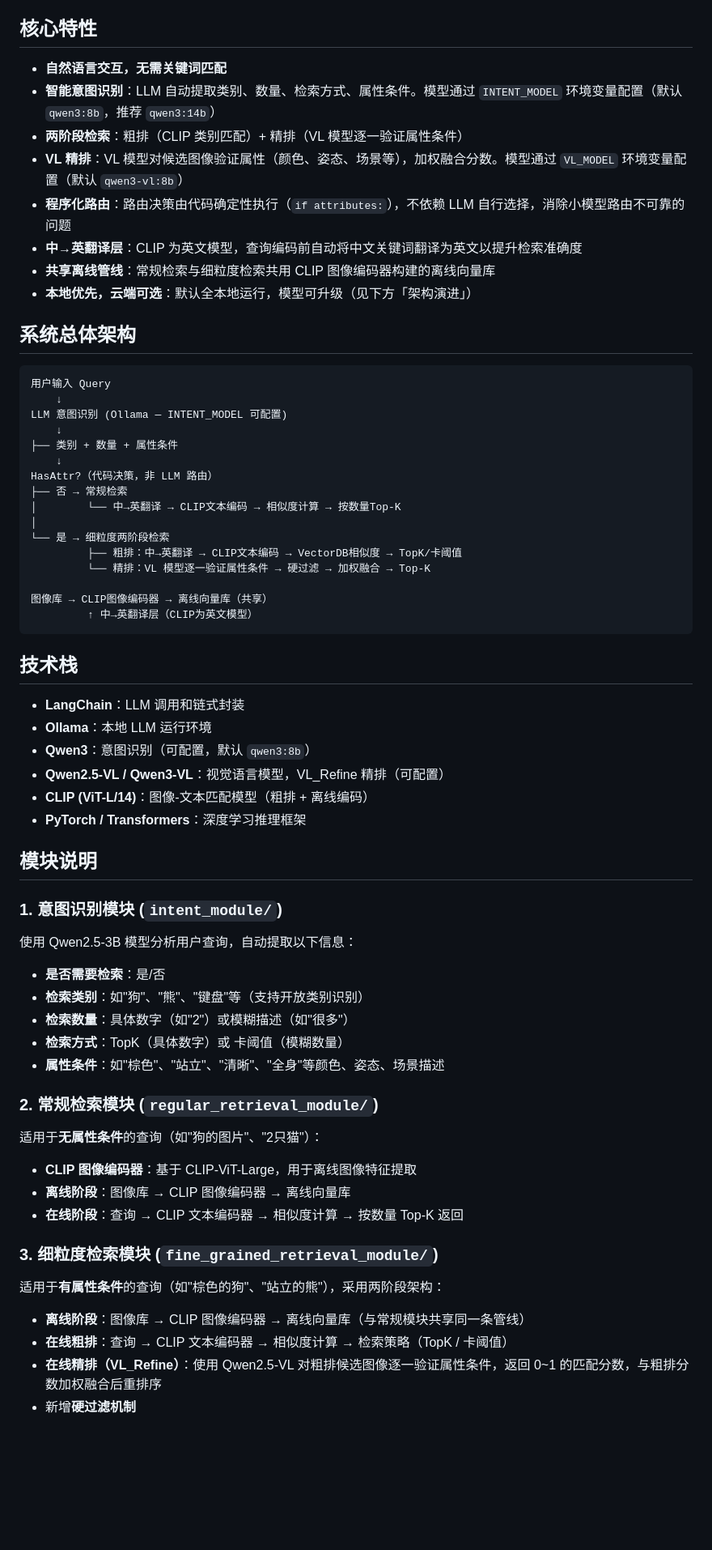
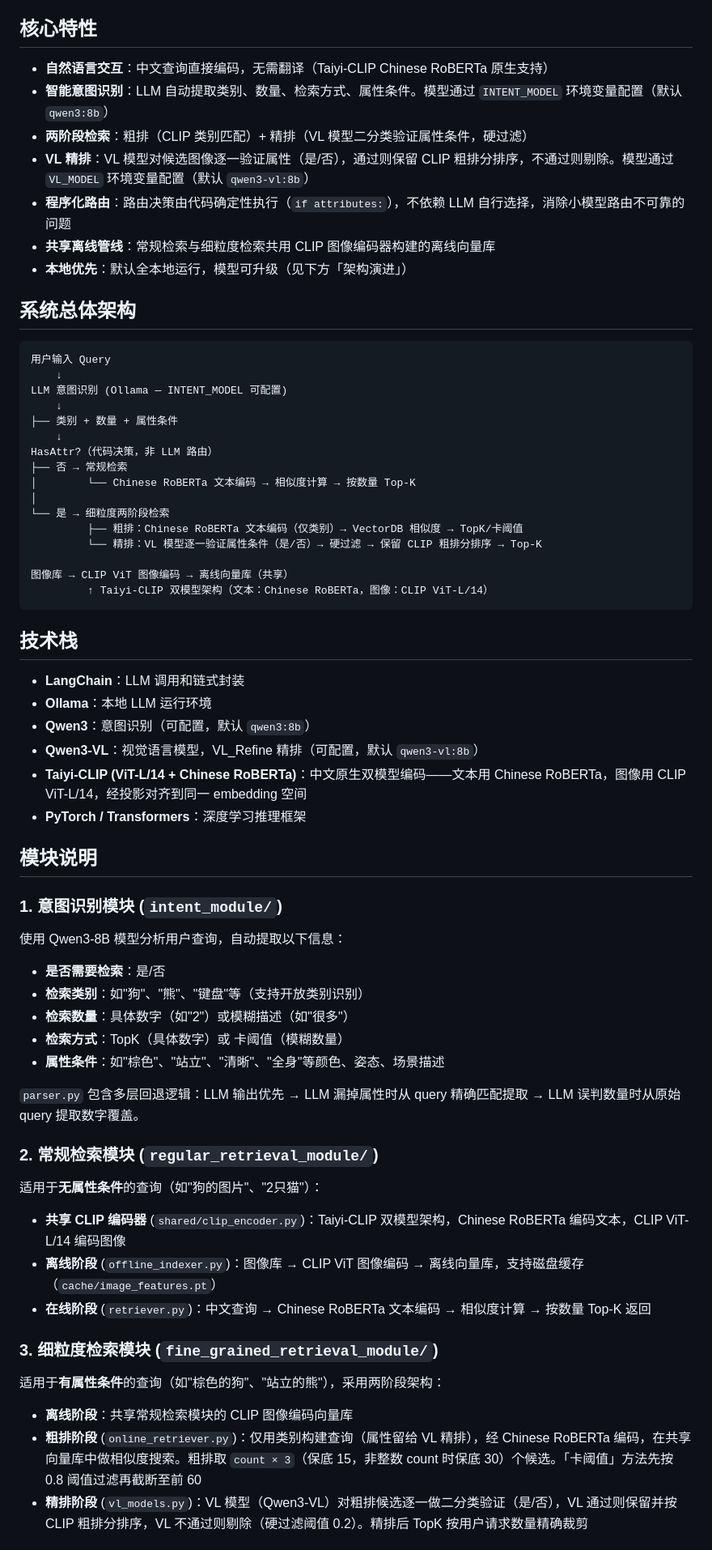
Before and after one commit to 214404225-spec/Multi-modal-Image-Retrieval-System, a Markdown page: README.md, the part around one of its changes. Shown at 81% size. GitHub-like rendering; blank space fills up the shorter version.

Commit message:
fix_README.md: 更新 README.md 以反映模型升级和架构调整

````diff
--- a/README.md
+++ b/README.md
@@ -4,14 +4,13 @@
 
 ## 核心特性
 
-- **自然语言交互，无需关键词匹配**
-- **智能意图识别**：LLM 自动提取类别、数量、检索方式、属性条件。模型通过 `INTENT_MODEL` 环境变量配置（默认 `qwen3:8b`，推荐 `qwen3:14b`）
-- **两阶段检索**：粗排（CLIP 类别匹配）+ 精排（VL 模型逐一验证属性条件）
-- **VL 精排**：VL 模型对候选图像验证属性（颜色、姿态、场景等），加权融合分数。模型通过 `VL_MODEL` 环境变量配置（默认 `qwen3-vl:8b`）
+- **自然语言交互**：中文查询直接编码，无需翻译（Taiyi-CLIP Chinese RoBERTa 原生支持）
+- **智能意图识别**：LLM 自动提取类别、数量、检索方式、属性条件。模型通过 `INTENT_MODEL` 环境变量配置（默认 `qwen3:8b`）
+- **两阶段检索**：粗排（CLIP 类别匹配）+ 精排（VL 模型二分类验证属性条件，硬过滤）
+- **VL 精排**：VL 模型对候选图像逐一验证属性（是/否），通过则保留 CLIP 粗排分排序，不通过则剔除。模型通过 `VL_MODEL` 环境变量配置（默认 `qwen3-vl:8b`）
 - **程序化路由**：路由决策由代码确定性执行（`if attributes:`），不依赖 LLM 自行选择，消除小模型路由不可靠的问题
-- **中→英翻译层**：CLIP 为英文模型，查询编码前自动将中文关键词翻译为英文以提升检索准确度
 - **共享离线管线**：常规检索与细粒度检索共用 CLIP 图像编码器构建的离线向量库
-- **本地优先，云端可选**：默认全本地运行，模型可升级（见下方「架构演进」）
+- **本地优先**：默认全本地运行，模型可升级（见下方「架构演进」）
 
 ## 系统总体架构
 
@@ -24,14 +23,14 @@ LLM 意图识别 (Ollama — INTENT_MODEL 可配置)
     ↓
 HasAttr?（代码决策，非 LLM 路由）
 ├── 否 → 常规检索
-│        └── 中→英翻译 → CLIP文本编码 → 相似度计算 → 按数量Top-K
+│        └── Chinese RoBERTa 文本编码 → 相似度计算 → 按数量 Top-K
 │
 └── 是 → 细粒度两阶段检索
-         ├── 粗排：中→英翻译 → CLIP文本编码 → VectorDB相似度 → TopK/卡阈值
-         └── 精排：VL 模型逐一验证属性条件 → 硬过滤 → 加权融合 → Top-K
+         ├── 粗排：Chinese RoBERTa 文本编码（仅类别）→ VectorDB 相似度 → TopK/卡阈值
+         └── 精排：VL 模型逐一验证属性条件（是/否）→ 硬过滤 → 保留 CLIP 粗排分排序 → Top-K
 
-图像库 → CLIP图像编码器 → 离线向量库（共享）
-         ↑ 中→英翻译层（CLIP为英文模型）
+图像库 → CLIP ViT 图像编码 → 离线向量库（共享）
+         ↑ Taiyi-CLIP 双模型架构（文本：Chinese RoBERTa，图像：CLIP ViT-L/14）
 ```
 
 ## 技术栈
@@ -39,34 +38,35 @@ HasAttr?（代码决策，非 LLM 路由）
 - **LangChain**：LLM 调用和链式封装
 - **Ollama**：本地 LLM 运行环境
 - **Qwen3**：意图识别（可配置，默认 `qwen3:8b`）
-- **Qwen2.5-VL / Qwen3-VL**：视觉语言模型，VL_Refine 精排（可配置）
-- **CLIP (ViT-L/14)**：图像-文本匹配模型（粗排 + 离线编码）
+- **Qwen3-VL**：视觉语言模型，VL_Refine 精排（可配置，默认 `qwen3-vl:8b`）
+- **Taiyi-CLIP (ViT-L/14 + Chinese RoBERTa)**：中文原生双模型编码——文本用 Chinese RoBERTa，图像用 CLIP ViT-L/14，经投影对齐到同一 embedding 空间
 - **PyTorch / Transformers**：深度学习推理框架
 
 ## 模块说明
 
 ### 1. 意图识别模块 (`intent_module/`)
 
-使用 Qwen2.5-3B 模型分析用户查询，自动提取以下信息：
+使用 Qwen3-8B 模型分析用户查询，自动提取以下信息：
 - **是否需要检索**：是/否
 - **检索类别**：如"狗"、"熊"、"键盘"等（支持开放类别识别）
 - **检索数量**：具体数字（如"2"）或模糊描述（如"很多"）
 - **检索方式**：TopK（具体数字）或 卡阈值（模糊数量）
 - **属性条件**：如"棕色"、"站立"、"清晰"、"全身"等颜色、姿态、场景描述
 
+`parser.py` 包含多层回退逻辑：LLM 输出优先 → LLM 漏掉属性时从 query 精确匹配提取 → LLM 误判数量时从原始 query 提取数字覆盖。
+
 ### 2. 常规检索模块 (`regular_retrieval_module/`)
 
 适用于**无属性条件**的查询（如"狗的图片"、"2只猫"）：
-- **CLIP 图像编码器**：基于 CLIP-ViT-Large，用于离线图像特征提取
-- **离线阶段**：图像库 → CLIP 图像编码器 → 离线向量库
-- **在线阶段**：查询 → CLIP 文本编码器 → 相似度计算 → 按数量 Top-K 返回
+- **共享 CLIP 编码器** (`shared/clip_encoder.py`)：Taiyi-CLIP 双模型架构，Chinese RoBERTa 编码文本，CLIP ViT-L/14 编码图像
+- **离线阶段** (`offline_indexer.py`)：图像库 → CLIP ViT 图像编码 → 离线向量库，支持磁盘缓存（`cache/image_features.pt`）
+- **在线阶段** (`retriever.py`)：中文查询 → Chinese RoBERTa 文本编码 → 相似度计算 → 按数量 Top-K 返回
 
 ### 3. 细粒度检索模块 (`fine_grained_retrieval_module/`)
 
 适用于**有属性条件**的查询（如"棕色的狗"、"站立的熊"），采用两阶段架构：
 
-- **离线阶段**：图像库 → CLIP 图像编码器 → 离线向量库（与常规模块共享同一条管线）
-- **在线粗排**：查询 → CLIP 文本编码器 → 相似度计算 → 检索策略（TopK / 卡阈值）
-- **在线精排（VL_Refine）**：使用 Qwen2.5-VL 对粗排候选图像逐一验证属性条件，返回 0~1 的匹配分数，与粗排分数加权融合后重排序
-- 新增**硬过滤机制**
+- **离线阶段**：共享常规检索模块的 CLIP 图像编码向量库
+- **粗排阶段** (`online_retriever.py`)：仅用类别构建查询（属性留给 VL 精排），经 Chinese RoBERTa 编码，在共享向量库中做相似度搜索。粗排取 `count × 3`（保底 15，非整数 count 时保底 30）个候选。「卡阈值」方法先按 0.8 阈值过滤再截断至前 60
+- **精排阶段** (`vl_models.py`)：VL 模型（Qwen3-VL）对粗排候选逐一做二分类验证（是/否），VL 通过则保留并按 CLIP 粗排分排序，VL 不通过则剔除（硬过滤阈值 0.2）。精排后 TopK 按用户请求数量精确裁剪
 
````
Also changed, not shown: other parts of README.md (+54 -26 lines).
